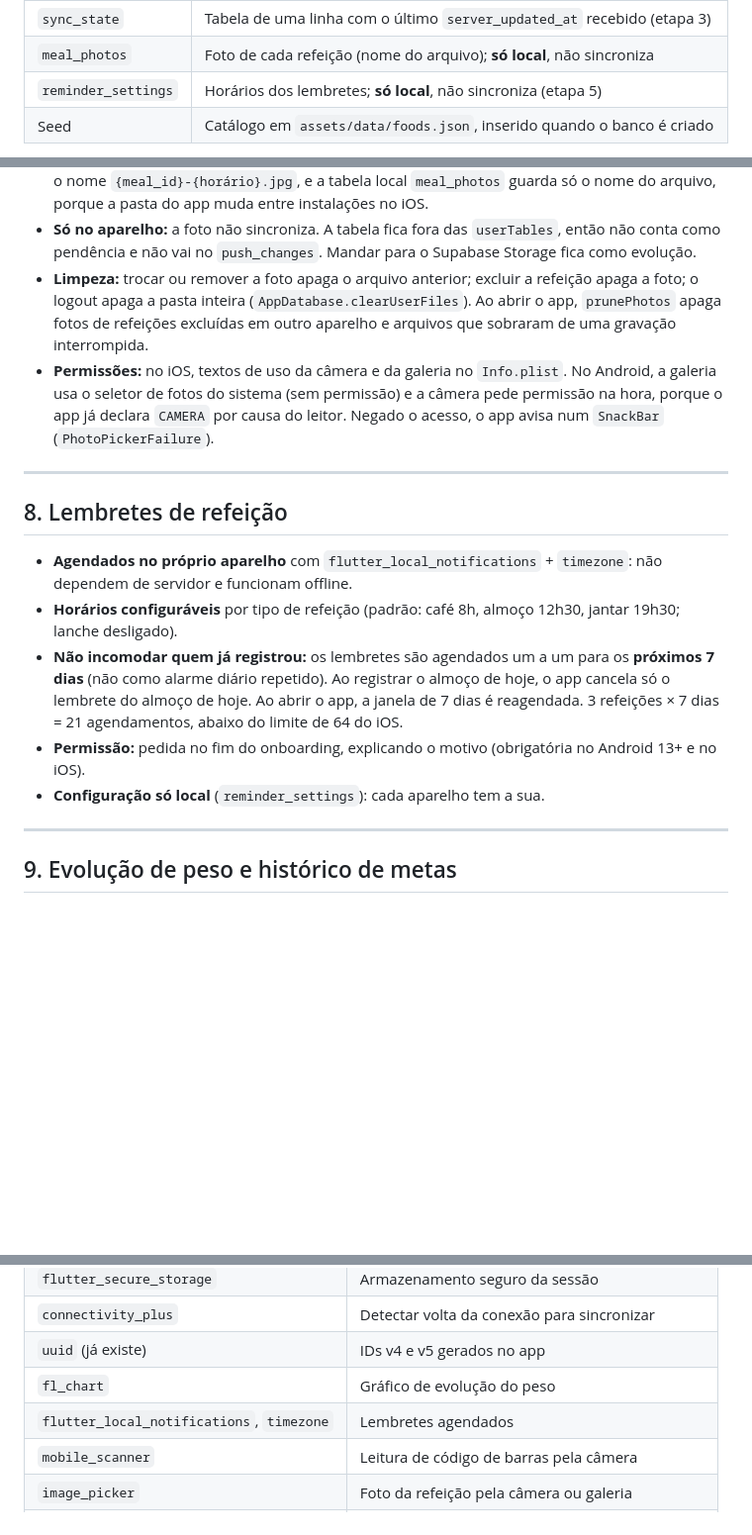
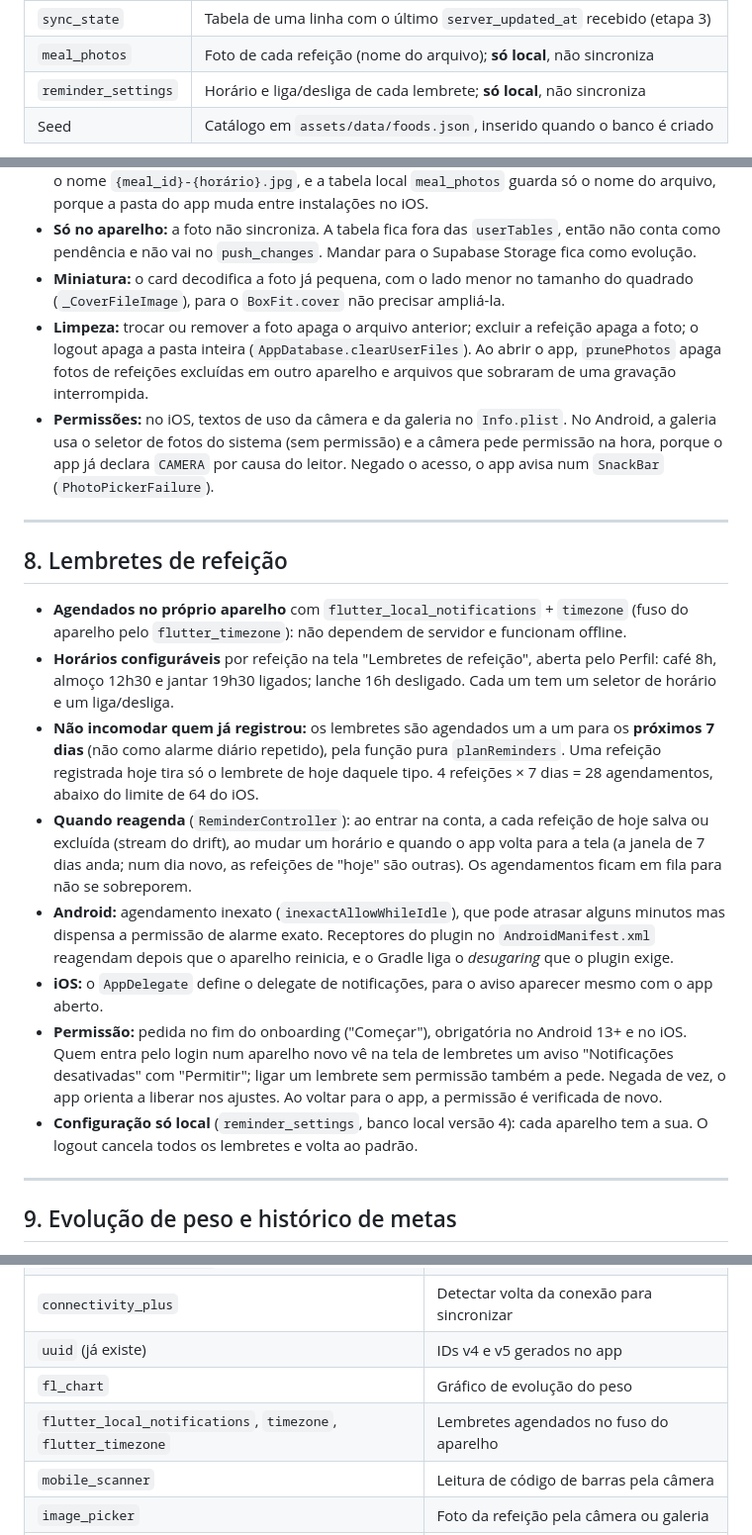
Before and after one commit to Gabrielvsiqueira/Oz_food_diary, a Markdown page: docs/arquitetura.md, 3 parts joined by grey strips. Shown at 99% size. Rendered like a GitHub page; blank space fills up the shorter version.

```diff
--- a/docs/arquitetura.md
+++ b/docs/arquitetura.md
@@ -241,7 +241,7 @@ As mesmas tabelas (`lib/database/tables.dart`), com as diferenças:
 | `foods.search_name`  | Nome minúsculo e sem acentos; a busca usa `LIKE '%termo%'` para cada palavra                |
 | `sync_state`         | Tabela de uma linha com o último `server_updated_at` recebido (etapa 3)                     |
 | `meal_photos`        | Foto de cada refeição (nome do arquivo); **só local**, não sincroniza                      |
-| `reminder_settings`  | Horários dos lembretes; **só local**, não sincroniza (etapa 5)                              |
+| `reminder_settings`  | Horário e liga/desliga de cada lembrete; **só local**, não sincroniza                       |
 | Seed                 | Catálogo em `assets/data/foods.json`, inserido quando o banco é criado                      |
 
 > **Busca:** com algumas centenas de alimentos, `LIKE` numa coluna já
@@ -510,6 +510,9 @@ flowchart TD
 - **Só no aparelho:** a foto não sincroniza. A tabela fica fora das
   `userTables`, então não conta como pendência e não vai no `push_changes`.
   Mandar para o Supabase Storage fica como evolução.
+- **Miniatura:** o card decodifica a foto já pequena, com o lado menor no
+  tamanho do quadrado (`_CoverFileImage`), para o `BoxFit.cover` não precisar
+  ampliá-la.
 - **Limpeza:** trocar ou remover a foto apaga o arquivo anterior; excluir a
   refeição apaga a foto; o logout apaga a pasta inteira
   (`AppDatabase.clearUserFiles`). Ao abrir o app, `prunePhotos` apaga fotos de
@@ -526,17 +529,35 @@ flowchart TD
 ## 8. Lembretes de refeição
 
 - **Agendados no próprio aparelho** com `flutter_local_notifications` +
-  `timezone`: não dependem de servidor e funcionam offline.
-- **Horários configuráveis** por tipo de refeição (padrão: café 8h, almoço
-  12h30, jantar 19h30; lanche desligado).
+  `timezone` (fuso do aparelho pelo `flutter_timezone`): não dependem de
+  servidor e funcionam offline.
+- **Horários configuráveis** por refeição na tela "Lembretes de refeição",
+  aberta pelo Perfil: café 8h, almoço 12h30 e jantar 19h30 ligados; lanche
+  16h desligado. Cada um tem um seletor de horário e um liga/desliga.
 - **Não incomodar quem já registrou:** os lembretes são agendados um a um para
-  os **próximos 7 dias** (não como alarme diário repetido). Ao registrar o
-  almoço de hoje, o app cancela só o lembrete do almoço de hoje. Ao abrir o app,
-  a janela de 7 dias é reagendada. 3 refeições × 7 dias = 21 agendamentos,
-  abaixo do limite de 64 do iOS.
-- **Permissão:** pedida no fim do onboarding, explicando o motivo (obrigatória
-  no Android 13+ e no iOS).
-- **Configuração só local** (`reminder_settings`): cada aparelho tem a sua.
+  os **próximos 7 dias** (não como alarme diário repetido), pela função pura
+  `planReminders`. Uma refeição registrada hoje tira só o lembrete de hoje
+  daquele tipo. 4 refeições × 7 dias = 28 agendamentos, abaixo do limite de
+  64 do iOS.
+- **Quando reagenda** (`ReminderController`): ao entrar na conta, a cada
+  refeição de hoje salva ou excluída (stream do drift), ao mudar um horário
+  e quando o app volta para a tela (a janela de 7 dias anda; num dia novo, as
+  refeições de "hoje" são outras). Os agendamentos ficam em fila para não se
+  sobreporem.
+- **Android:** agendamento inexato (`inexactAllowWhileIdle`), que pode
+  atrasar alguns minutos mas dispensa a permissão de alarme exato. Receptores
+  do plugin no `AndroidManifest.xml` reagendam depois que o aparelho
+  reinicia, e o Gradle liga o *desugaring* que o plugin exige.
+- **iOS:** o `AppDelegate` define o delegate de notificações, para o aviso
+  aparecer mesmo com o app aberto.
+- **Permissão:** pedida no fim do onboarding ("Começar"), obrigatória no
+  Android 13+ e no iOS. Quem entra pelo login num aparelho novo vê na tela
+  de lembretes um aviso "Notificações desativadas" com "Permitir"; ligar um
+  lembrete sem permissão também a pede. Negada de vez, o app orienta a
+  liberar nos ajustes. Ao voltar para o app, a permissão é verificada de
+  novo.
+- **Configuração só local** (`reminder_settings`, banco local versão 4): cada
+  aparelho tem a sua. O logout cancela todos os lembretes e volta ao padrão.
 
 ---
 
@@ -696,7 +717,7 @@ duas funcionalidades seguras:
 | `connectivity_plus`           | Detectar volta da conexão para sincronizar       |
 | `uuid` (já existe)            | IDs v4 e v5 gerados no app                       |
 | `fl_chart`                    | Gráfico de evolução do peso                      |
-| `flutter_local_notifications`, `timezone` | Lembretes agendados                  |
+| `flutter_local_notifications`, `timezone`, `flutter_timezone` | Lembretes agendados no fuso do aparelho |
 | `mobile_scanner`              | Leitura de código de barras pela câmera          |
 | `image_picker`                | Foto da refeição pela câmera ou galeria          |
 | `path_provider`               | Pasta de documentos do app, onde ficam as fotos  |
```
Also changed, not shown: other parts of docs/arquitetura.md (+1 -1 lines), README.md (+10 -3 lines).
